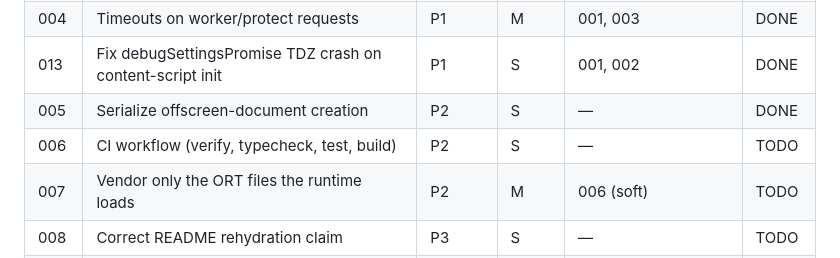
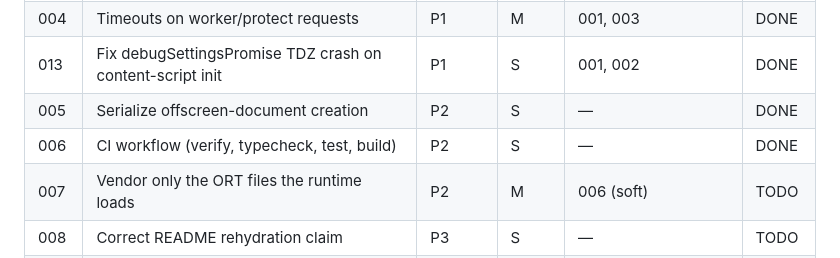
Before and after one commit to gduplessy/promptward, a Markdown page: plans/README.md, the part around the change. Rendered like a GitHub page.

Commit message:
docs(plans): mark plan 006 DONE

```diff
--- a/plans/README.md
+++ b/plans/README.md
@@ -16,7 +16,7 @@ when done.
 | 004  | Timeouts on worker/protect requests | P1 | M | 001, 003 | DONE |
 | 013  | Fix debugSettingsPromise TDZ crash on content-script init | P1 | S | 001, 002 | DONE |
 | 005  | Serialize offscreen-document creation | P2 | S | — | DONE |
-| 006  | CI workflow (verify, typecheck, test, build) | P2 | S | — | TODO |
+| 006  | CI workflow (verify, typecheck, test, build) | P2 | S | — | DONE |
 | 007  | Vendor only the ORT files the runtime loads | P2 | M | 006 (soft) | TODO |
 | 008  | Correct README rehydration claim | P3 | S | — | TODO |
 | 009  | Validate custom-domain input | P2 | S | — | TODO |
```
